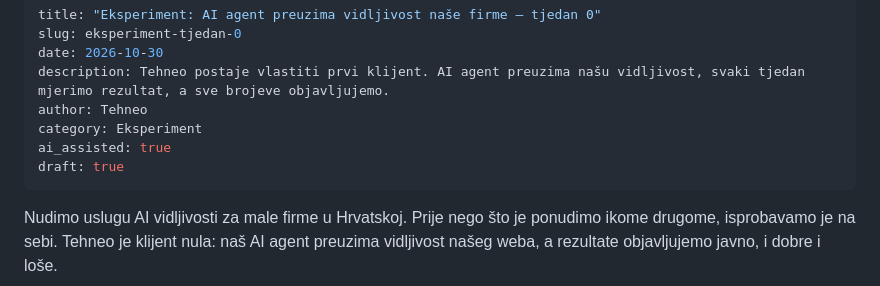
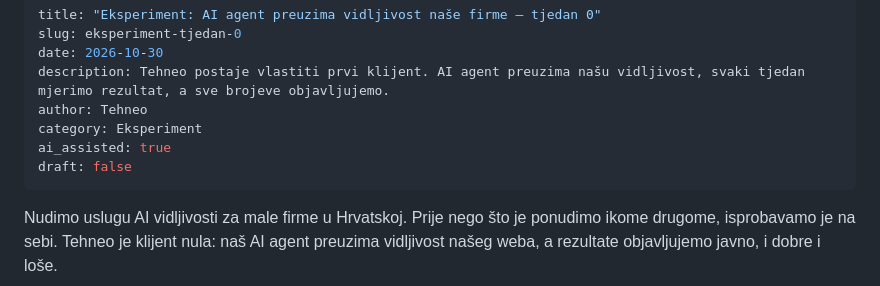
Before and after one commit to tehneos/tehneo-website, a Markdown page: content/blog/eksperiment-tjedan-0.md, the part around the change. Rendered like a GitHub page.

Commit message:
Blog: objavljena dva posta
Co-Authored-By: Claude Opus 5.5 <noreply@anthropic.com>

```diff
--- a/content/blog/eksperiment-tjedan-0.md
+++ b/content/blog/eksperiment-tjedan-0.md
@@ -6,7 +6,7 @@ description: Tehneo postaje vlastiti prvi klijent. AI agent preuzima našu vidlj
 author: Tehneo
 category: Eksperiment
 ai_assisted: true
-draft: true
+draft: false
 ---
 Nudimo uslugu AI vidljivosti za male firme u Hrvatskoj. Prije nego što je ponudimo ikome drugome, isprobavamo je na sebi. Tehneo je klijent nula: naš AI agent preuzima vidljivost našeg weba, a rezultate objavljujemo javno, i dobre i loše.
 
```
Also changed, not shown: content/blog/zasto-vas-ai-asistenti-ne-preporucuju.md (+1 -1 lines).
